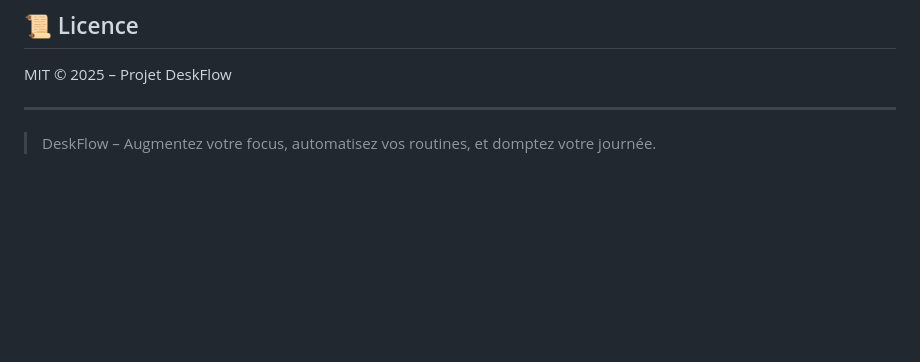
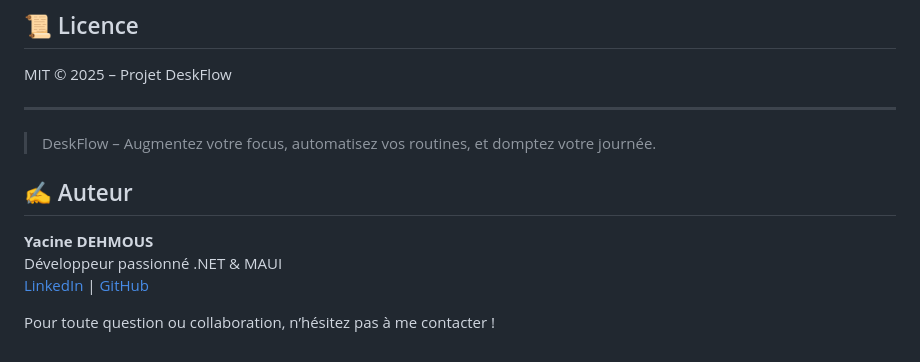
Before and after one commit to YacDms/DeskFlow, a Markdown page: README.md, the part around the change. Rendered like a GitHub page; blank space fills up the shorter version.

```diff
--- a/README.md
+++ b/README.md
@@ -83,3 +83,11 @@ MIT © 2025 – Projet DeskFlow
 ---
 
 > DeskFlow – Augmentez votre focus, automatisez vos routines, et domptez votre journée.
+
+## ✍️ Auteur
+
+**Yacine DEHMOUS**
+Développeur passionné .NET & MAUI
+[LinkedIn](www.linkedin.com/in/yacine-dehmous-ab1532171) | [GitHub](https://github.com/YacDms)
+
+Pour toute question ou collaboration, n’hésitez pas à me contacter !
```
